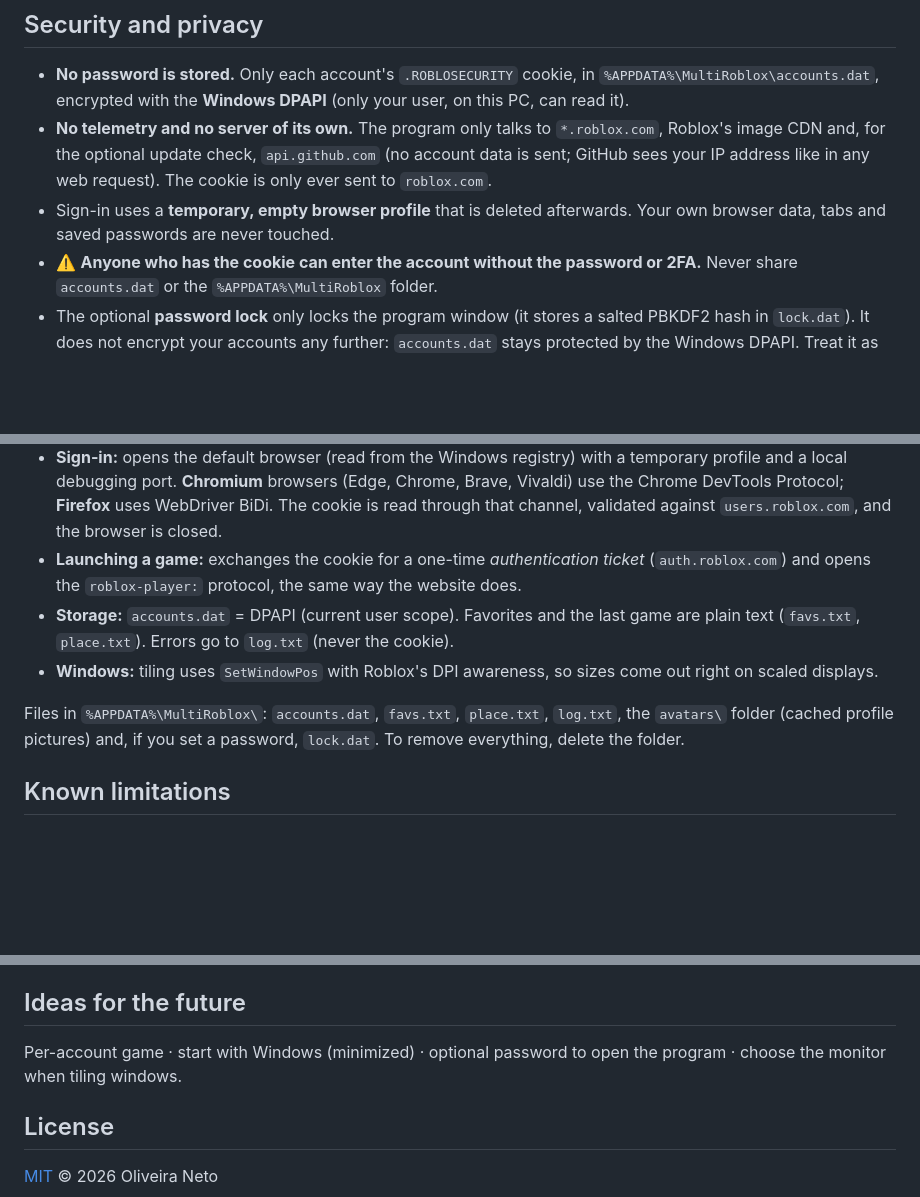
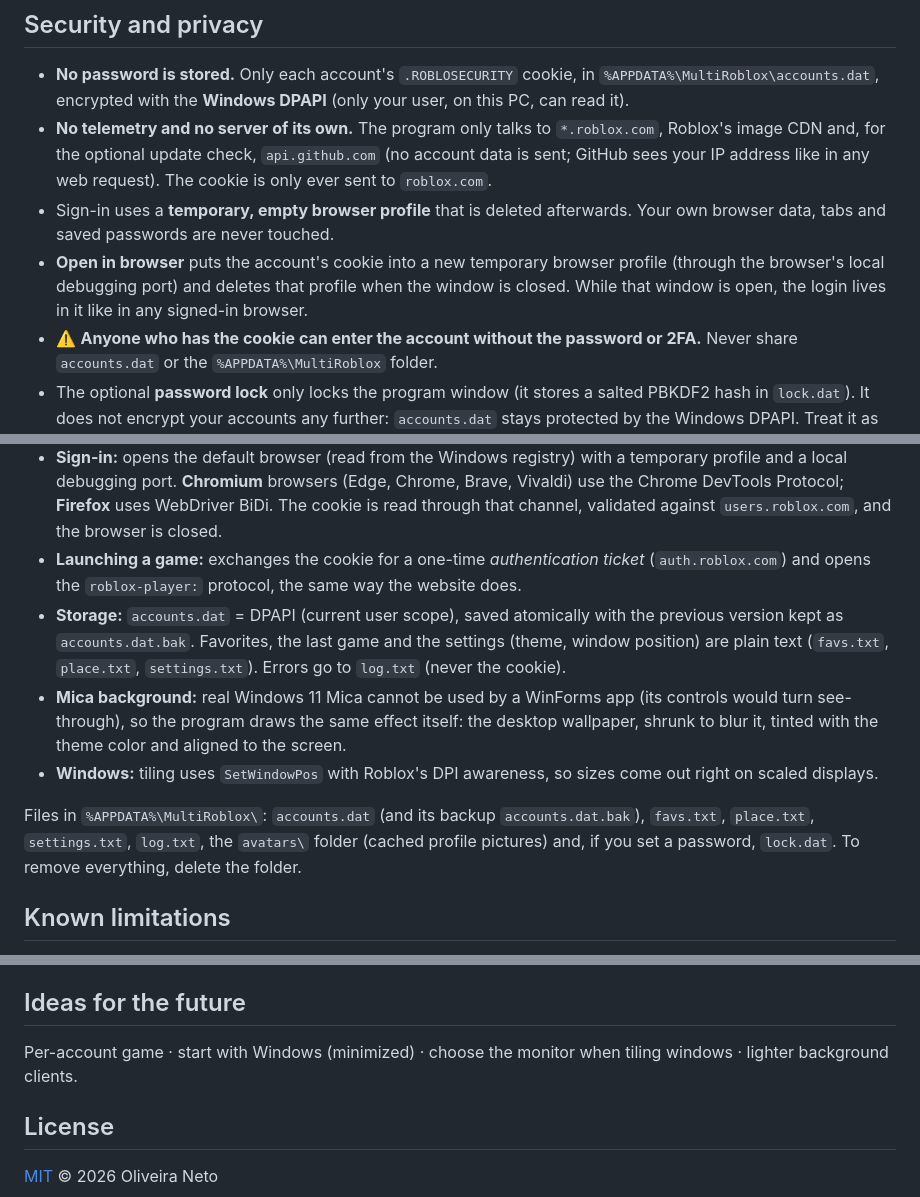
Before and after one commit to blnkDev/MultiRoblox, a Markdown page: README.md, 3 parts joined by grey strips. Rendered like a GitHub page; folded sections open; blank space fills up the shorter version.

```diff
--- a/README.md
+++ b/README.md
@@ -61,6 +66,7 @@
 - **No password is stored.** Only each account's `.ROBLOSECURITY` cookie, in `%APPDATA%\MultiRoblox\accounts.dat`, encrypted with the **Windows DPAPI** (only your user, on this PC, can read it).
 - **No telemetry and no server of its own.** The program only talks to `*.roblox.com`, Roblox's image CDN and, for the optional update check, `api.github.com` (no account data is sent; GitHub sees your IP address like in any web request). The cookie is only ever sent to `roblox.com`.
 - Sign-in uses a **temporary, empty browser profile** that is deleted afterwards. Your own browser data, tabs and saved passwords are never touched.
+- **Open in browser** puts the account's cookie into a new temporary browser profile (through the browser's local debugging port) and deletes that profile when the window is closed. While that window is open, the login lives in it like in any signed-in browser.
 - ⚠️ **Anyone who has the cookie can enter the account without the password or 2FA.** Never share `accounts.dat` or the `%APPDATA%\MultiRoblox` folder.
 - The optional **password lock** only locks the program window (it stores a salted PBKDF2 hash in `lock.dat`). It does not encrypt your accounts any further: `accounts.dat` stays protected by the Windows DPAPI. Treat it as protection against casual use of your PC, not against someone who controls your Windows account.
 - All the source code is in this repository: you can read it, build it and compare.
@@ -80,10 +86,11 @@
 - **Multi-client:** Roblox blocks a second client using the `ROBLOX_singletonMutex` and `ROBLOX_singletonEvent` objects. The program holds both Windows objects so the client believes it is the only one. Nothing is injected and no Roblox memory is read.
 - **Sign-in:** opens the default browser (read from the Windows registry) with a temporary profile and a local debugging port. **Chromium** browsers (Edge, Chrome, Brave, Vivaldi) use the Chrome DevTools Protocol; **Firefox** uses WebDriver BiDi. The cookie is read through that channel, validated against `users.roblox.com`, and the browser is closed.
 - **Launching a game:** exchanges the cookie for a one-time *authentication ticket* (`auth.roblox.com`) and opens the `roblox-player:` protocol, the same way the website does.
-- **Storage:** `accounts.dat` = DPAPI (current user scope). Favorites and the last game are plain text (`favs.txt`, `place.txt`). Errors go to `log.txt` (never the cookie).
+- **Storage:** `accounts.dat` = DPAPI (current user scope), saved atomically with the previous version kept as `accounts.dat.bak`. Favorites, the last game and the settings (theme, window position) are plain text (`favs.txt`, `place.txt`, `settings.txt`). Errors go to `log.txt` (never the cookie).
+- **Mica background:** real Windows 11 Mica cannot be used by a WinForms app (its controls would turn see-through), so the program draws the same effect itself: the desktop wallpaper, shrunk to blur it, tinted with the theme color and aligned to the screen.
 - **Windows:** tiling uses `SetWindowPos` with Roblox's DPI awareness, so sizes come out right on scaled displays.
 
-Files in `%APPDATA%\MultiRoblox\`: `accounts.dat`, `favs.txt`, `place.txt`, `log.txt`, the `avatars\` folder (cached profile pictures) and, if you set a password, `lock.dat`. To remove everything, delete the folder.
+Files in `%APPDATA%\MultiRoblox\`: `accounts.dat` (and its backup `accounts.dat.bak`), `favs.txt`, `place.txt`, `settings.txt`, `log.txt`, the `avatars\` folder (cached profile pictures) and, if you set a password, `lock.dat`. To remove everything, delete the folder.
 
 </details>
 
@@ -138,7 +145,7 @@ To cut a release:
 
 ## Ideas for the future
 
-Per-account game · start with Windows (minimized) · optional password to open the program · choose the monitor when tiling windows.
+Per-account game · start with Windows (minimized) · choose the monitor when tiling windows · lighter background clients.
 
 ## License
 
```
Also changed, not shown: other parts of README.md (+8 -3 lines), CHANGELOG.md (+19 -0 lines), docs/og.png, docs/screenshot.png, docs/site-shot.png, 5 other files.
